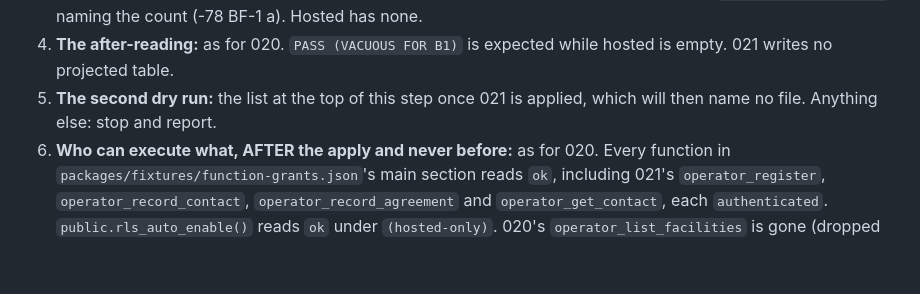
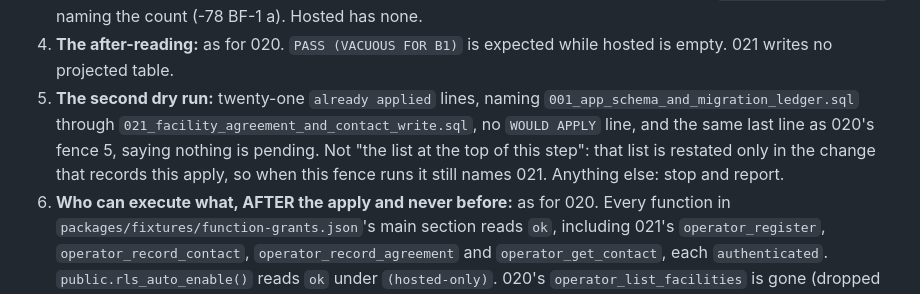
Before and after one commit to Paddie-Health-Ltd/OpenBed-NG, a Markdown page: docs/runbook-supabase-project-creation.md, the part around the change. Rendered like a GitHub page; blank space fills up the shorter version.

Commit message:
021's fence 5 names its stop condition outright, not by "the list at the top of this step"
That list is restated only in the change that records 021's apply, so
when the founder runs fence 5 it still names 021 as pending, and the
expectation as written would have read a correct apply as a stop. The
bullet now names twenty-one already-applied lines, 001 through 021, no
WOULD APPLY line, and the same last line as 020's fence 5. It points
to that line rather than restating the count, which
runbook_migration_expectation would (rightly) flag as an undated count
outside every guarded site.

Co-Authored-By: Claude Opus 5.5 (1M context) <noreply@anthropic.com>

```diff
--- a/docs/runbook-supabase-project-creation.md
+++ b/docs/runbook-supabase-project-creation.md
@@ -1555,8 +1555,12 @@ changes:
    carries `agreement_accepted_at`, naming the count (-78 BF-1 a). Hosted has none.
 4. **The after-reading:** as for 020. `PASS (VACUOUS FOR B1)` is expected while
    hosted is empty. 021 writes no projected table.
-5. **The second dry run:** the list at the top of this step once 021 is applied,
-   which will then name no file. Anything else: stop and report.
+5. **The second dry run:** twenty-one `already applied` lines, naming
+   `001_app_schema_and_migration_ledger.sql` through
+   `021_facility_agreement_and_contact_write.sql`, no `WOULD APPLY` line, and the
+   same last line as 020's fence 5, saying nothing is pending. Not "the list at the
+   top of this step": that list is restated only in the change that records this
+   apply, so when this fence runs it still names 021. Anything else: stop and report.
 6. **Who can execute what, AFTER the apply and never before:** as for 020. Every
    function in `packages/fixtures/function-grants.json`'s main section reads `ok`,
    including 021's `operator_register`, `operator_record_contact`,
```
